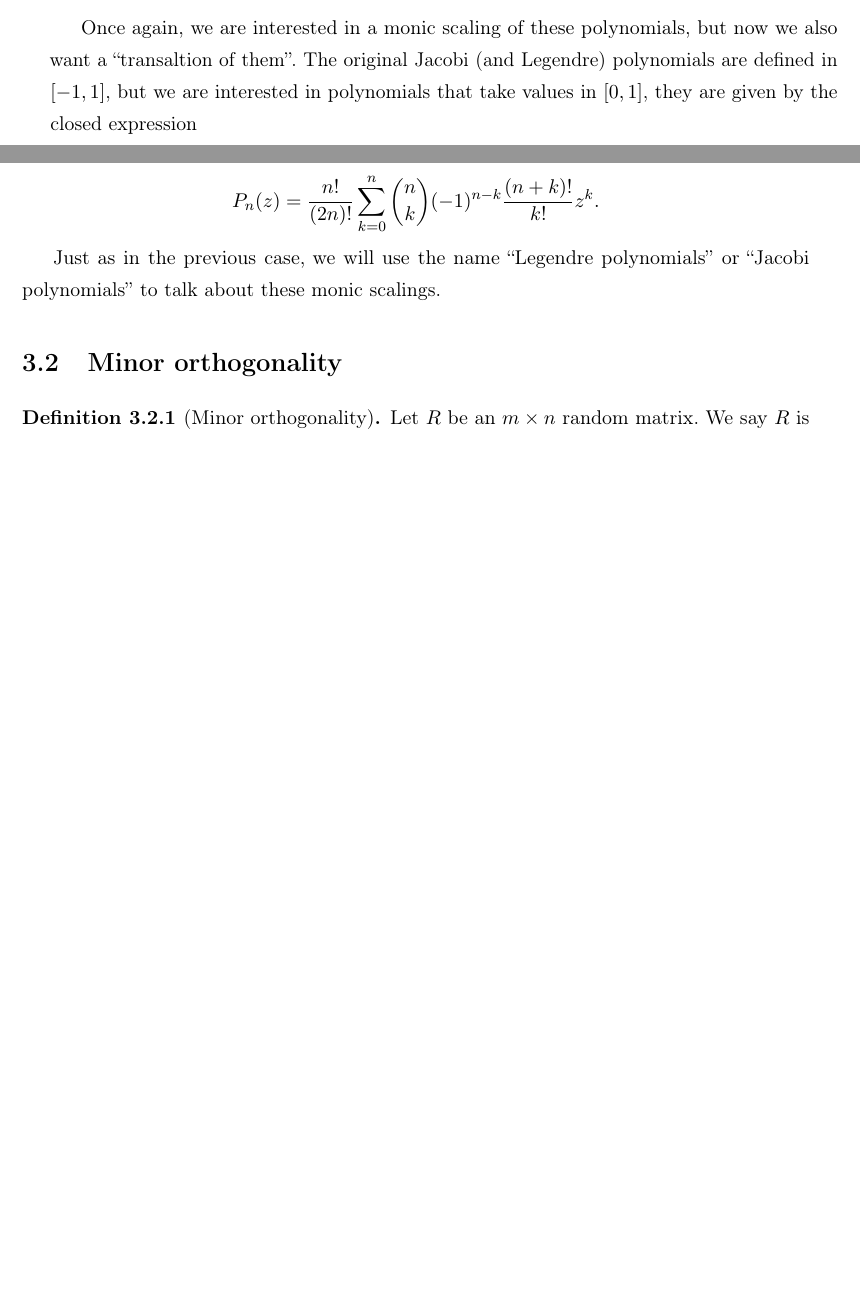
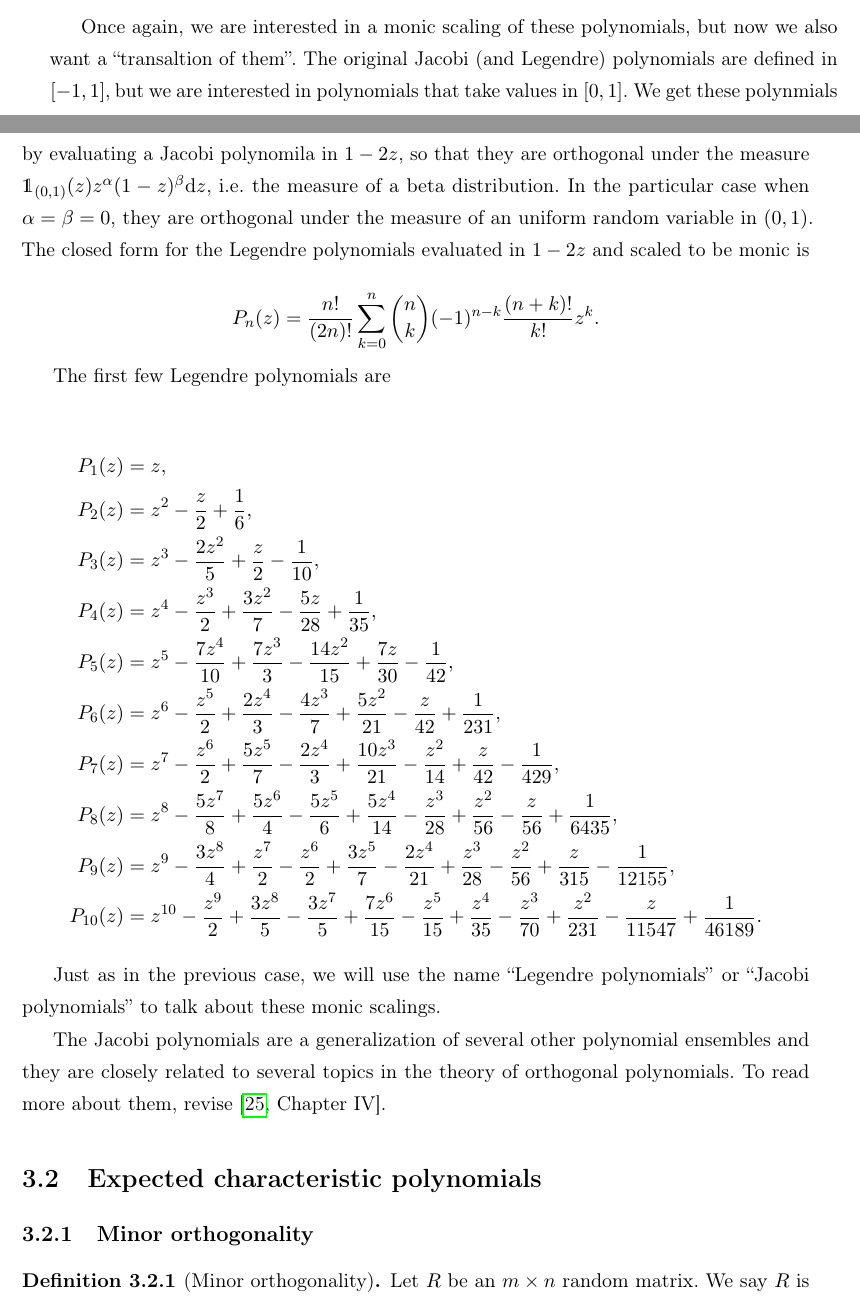
Before and after one commit to soy-esaul/MasterThesisCIMAT, a LaTeX thesis (main.tex, which reads partes/CH3/convolutions.tex, partes/CH3/ffp_and_rm.tex): two parts of pages 74 and 75 of 126, joined at a grey line, cut so that both start at the same text, the shorter picture padded with empty space. Compiled offline with pdfLaTeX.

Commit message:
"Jacobi polynomials"

```diff
--- a/partes/CH3/convolutions.tex
+++ b/partes/CH3/convolutions.tex
@@ -335,10 +335,28 @@ The symmetric additive convolution between two Hermite polynomials with the same
         P_{n}(z) = \frac{1}{2^{n}n!}\partial_z^n [(z^{2}-1)^{n}].
     \end{equation*}
 
-    Once again, we are interested in a monic scaling of these polynomials, but now we also want a ``transaltion of them''. The original Jacobi (and Legendre) polynomials are defined in $[-1,1]$, but we are interested in polynomials that take values in $[0,1]$, they are given by the closed expression
+    Once again, we are interested in a monic scaling of these polynomials, but now we also want a ``transaltion of them''. The original Jacobi (and Legendre) polynomials are defined in $[-1,1]$, but we are interested in polynomials that take values in $[0,1]$. We get these polynmials by evaluating a Jacobi polynomila in $1-2z$, so that they are orthogonal under the measure $\mathds 1_{(0,1)}(z)z^\alpha(1-z)^\beta \d z$, i.e. the measure of a beta distribution. In the particular case when $\alpha = \beta = 0$, they are orthogonal under the measure of an uniform random variable in $(0,1)$. The closed form for the Legendre polynomials evaluated in $1-2z$ and scaled to be monic is
 
     \begin{equation*}
         P_n(z) = \frac{n!}{(2n)!} \sum_{k=0}^n \binom nk (-1)^{n-k} \frac{(n+k)!}{k!} z^k.
     \end{equation*}
 
+    The first few Legendre polynomials are
+
+    \begin{align*}
+        P_1(z) &= z,\\
+        P_2(z) &= z^2 - \frac{z}{2} + \frac{1}{6}, \\
+        P_3(z) &= z^3 - \frac{2z^2}{5} + \frac{z}{2} - \frac{1}{10},\\
+        P_4(z) &= z^4 - \frac{z^3}{2} + \frac{3z^2}{7} - \frac{5z}{28} + \frac{1}{35},\\
+        P_5(z) &= z^5 - \frac{7z^4}{10} + \frac{7z^3}{3} - \frac{14z^2}{15} + \frac{7z}{30} - \frac{1}{42},\\
+        P_6(z) &= z^6 - \frac{z^5}{2} + \frac{2z^4}{3} - \frac{4z^3}{7} + \frac{5z^2}{21} - \frac{z}{42} + \frac{1}{231},\\
+        P_7(z) &= z^7 - \frac{z^6}{2} + \frac{5z^5}{7} - \frac{2z^4}{3} + \frac{10z^3}{21} - \frac{z^2}{14} + \frac{z}{42} - \frac{1}{429},\\
+        P_8(z) &= z^8 - \frac{5z^7}{8} + \frac{5z^6}{4} - \frac{5z^5}{6} + \frac{5z^4}{14} - \frac{z^3}{28} + \frac{z^2}{56} - \frac{z}{56} + \frac{1}{6435},\\
+        P_9(z) &= z^9 - \frac{3z^8}{4} + \frac{z^7}{2} - \frac{z^6}{2} + \frac{3z^5}{7} - \frac{2z^4}{21} + \frac{z^3}{28} - \frac{z^2}{56} + \frac{z}{315} - \frac{1}{12155},\\
+        P_{10}(z) &= z^{10} - \frac{z^9}{2} + \frac{3z^8}{5} - \frac{3z^7}{5} + \frac{7z^6}{15} - \frac{z^5}{15} + \frac{z^4}{35} - \frac{z^3}{70} + \frac{z^2}{231} - \frac{z}{11547} + \frac{1}{46189}.
+    \end{align*}
+
+
     Just as in the previous case, we will use the name ``Legendre polynomials'' or ``Jacobi polynomials'' to talk about these monic scalings.
+
+    The Jacobi polynomials are a generalization of several other polynomial ensembles and they are closely related to several topics in the theory of orthogonal polynomials. To read more about them, revise \cite[Chapter IV]{szeg1939orthogonal}.
--- a/partes/CH3/ffp_and_rm.tex
+++ b/partes/CH3/ffp_and_rm.tex
@@ -1,8 +1,9 @@
 %\section{Finite free probability and random matrices}
 
 
-\section{Minor orthogonality} \label{sec:minor_orthogonality}
+\section{Expected characteristic polynomials} \label{sec:minor_orthogonality}
 
+\subsection{Minor orthogonality}
 
 \begin{definition}[Minor orthogonality]
     Let $R$ be an $m \times n$ random matrix. We say $R$ is minor orthogonal if for every $k,l \in \mathbb Z$ such that $k,l \le \max\{m.n\}$ and all sets $S,T,U,V$ with $\abs{S} = \abs{T} = k$ and $\abs{U} = \abs{V} = l$, it satisfies
```
Also changed, not shown: main.pdf, partes/CH3/convolutions.tex (2 more changed lines), partes/CH3/ffp_and_rm.tex (1 more changed lines), 7 other files.
